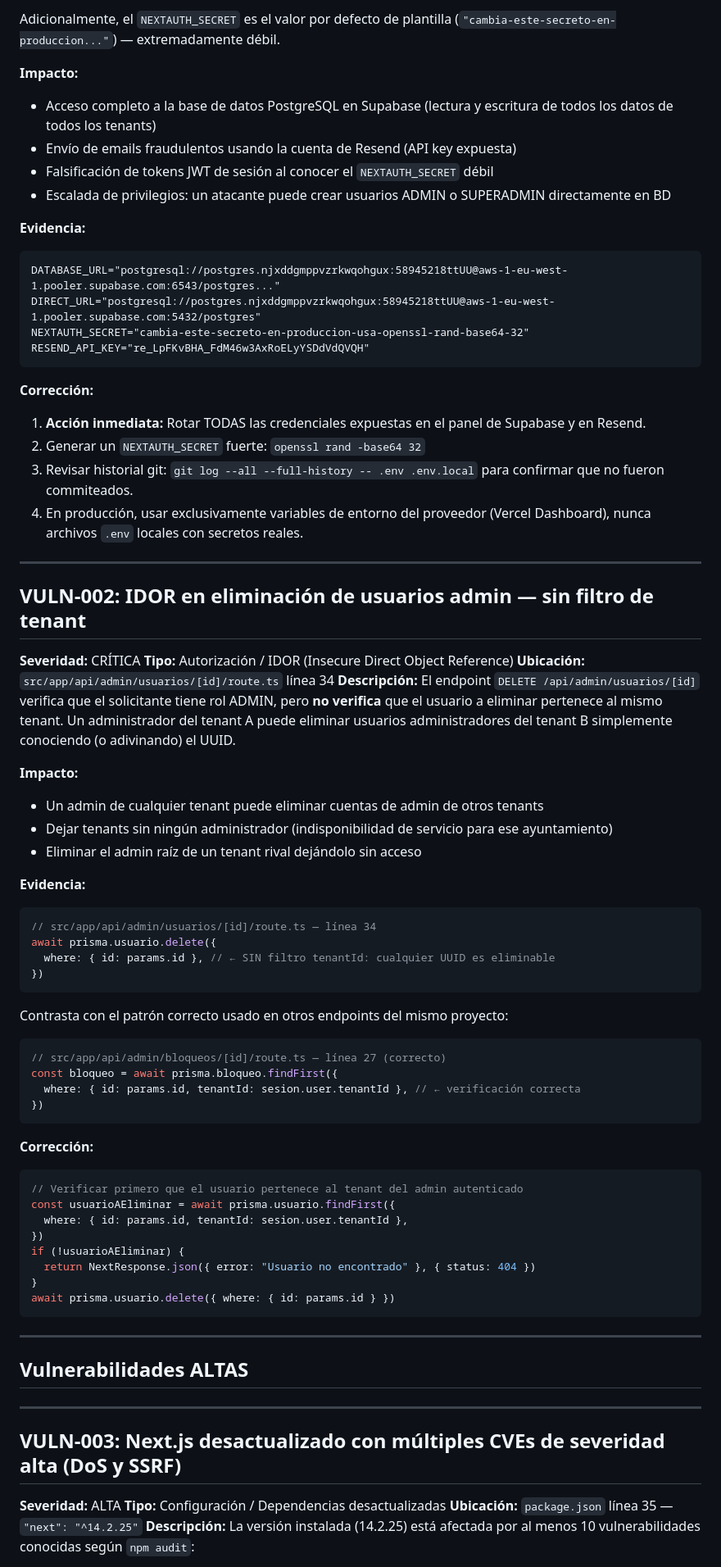
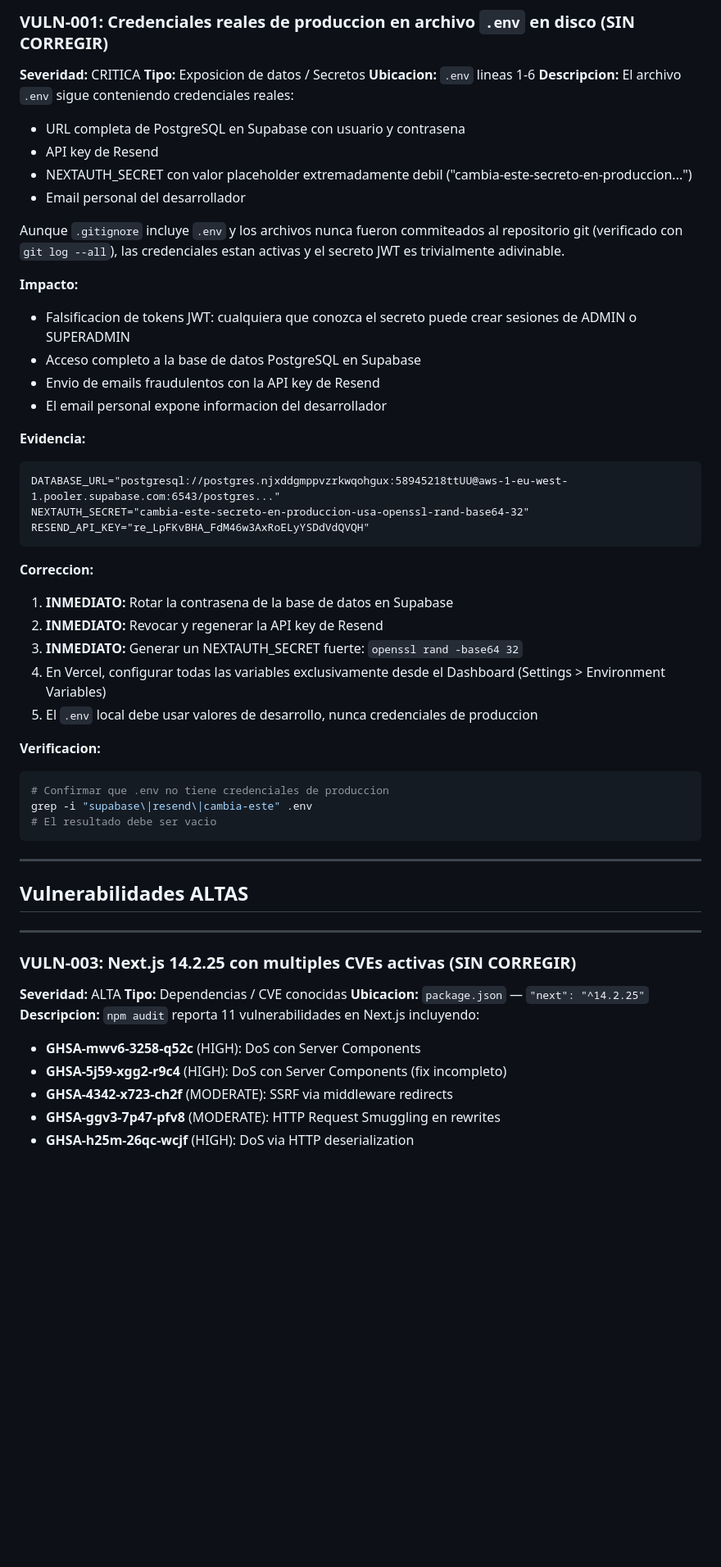
Before and after one commit to antoniocl430/reserva-instalaciones, a Markdown page: tasks/security-audit.md, the part around one of its changes. Shown at 82% size. Rendered like a GitHub page; blank space fills up the shorter version.

````diff
--- a/tasks/security-audit.md
+++ b/tasks/security-audit.md
@@ -33,66 +46,43 @@ Los archivos `.env` y `.env.local` contienen credenciales reales de la base de d
 
-Adicionalmente, el `NEXTAUTH_SECRET` es el valor por defecto de plantilla (`"cambia-este-secreto-en-produccion..."`) — extremadamente débil.
+### VULN-001: Credenciales reales de produccion en archivo `.env` en disco (SIN CORREGIR)
+
+**Severidad:** CRITICA
+**Tipo:** Exposicion de datos / Secretos
+**Ubicacion:** `.env` lineas 1-6
+**Descripcion:**
+El archivo `.env` sigue conteniendo credenciales reales:
+- URL completa de PostgreSQL en Supabase con usuario y contrasena
+- API key de Resend
+- NEXTAUTH_SECRET con valor placeholder extremadamente debil ("cambia-este-secreto-en-produccion...")
+- Email personal del desarrollador
+
+Aunque `.gitignore` incluye `.env` y los archivos nunca fueron commiteados al repositorio git (verificado con `git log --all`), las credenciales estan activas y el secreto JWT es trivialmente adivinable.
 
 **Impacto:**
-- Acceso completo a la base de datos PostgreSQL en Supabase (lectura y escritura de todos los datos de todos los tenants)
-- Envío de emails fraudulentos usando la cuenta de Resend (API key expuesta)
-- Falsificación de tokens JWT de sesión al conocer el `NEXTAUTH_SECRET` débil
-- Escalada de privilegios: un atacante puede crear usuarios ADMIN o SUPERADMIN directamente en BD
+- Falsificacion de tokens JWT: cualquiera que conozca el secreto puede crear sesiones de ADMIN o SUPERADMIN
+- Acceso completo a la base de datos PostgreSQL en Supabase
+- Envio de emails fraudulentos con la API key de Resend
+- El email personal expone informacion del desarrollador
 
 **Evidencia:**
 ```
 DATABASE_URL="postgresql://postgres.njxddgmppvzrkwqohgux:58945218ttUU@aws-1-eu-west-1.pooler.supabase.com:6543/postgres..."
-DIRECT_URL="postgresql://postgres.njxddgmppvzrkwqohgux:58945218ttUU@aws-1-eu-west-1.pooler.supabase.com:5432/postgres"
 NEXTAUTH_SECRET="cambia-este-secreto-en-produccion-usa-openssl-rand-base64-32"
 RESEND_API_KEY="re_LpFKvBHA_FdM46w3AxRoELyYSDdVdQVQH"
 ```
 
-**Corrección:**
-1. **Acción inmediata:** Rotar TODAS las credenciales expuestas en el panel de Supabase y en Resend.
-2. Generar un `NEXTAUTH_SECRET` fuerte: `openssl rand -base64 32`
-3. Revisar historial git: `git log --all --full-history -- .env .env.local` para confirmar que no fueron commiteados.
-4. En producción, usar exclusivamente variables de entorno del proveedor (Vercel Dashboard), nunca archivos `.env` locales con secretos reales.
+**Correccion:**
+1. **INMEDIATO:** Rotar la contrasena de la base de datos en Supabase
+2. **INMEDIATO:** Revocar y regenerar la API key de Resend
+3. **INMEDIATO:** Generar un NEXTAUTH_SECRET fuerte: `openssl rand -base64 32`
+4. En Vercel, configurar todas las variables exclusivamente desde el Dashboard (Settings > Environment Variables)
+5. El `.env` local debe usar valores de desarrollo, nunca credenciales de produccion
 
----
-
-## VULN-002: IDOR en eliminación de usuarios admin — sin filtro de tenant
-
-**Severidad:** CRÍTICA
-**Tipo:** Autorización / IDOR (Insecure Direct Object Reference)
-**Ubicación:** `src/app/api/admin/usuarios/[id]/route.ts` línea 34
-**Descripción:**
-El endpoint `DELETE /api/admin/usuarios/[id]` verifica que el solicitante tiene rol ADMIN, pero **no verifica** que el usuario a eliminar pertenece al mismo tenant. Un administrador del tenant A puede eliminar usuarios administradores del tenant B simplemente conociendo (o adivinando) el UUID.
-
-**Impacto:**
-- Un admin de cualquier tenant puede eliminar cuentas de admin de otros tenants
-- Dejar tenants sin ningún administrador (indisponibilidad de servicio para ese ayuntamiento)
-- Eliminar el admin raíz de un tenant rival dejándolo sin acceso
-
-**Evidencia:**
-```typescript
-// src/app/api/admin/usuarios/[id]/route.ts — línea 34
-await prisma.usuario.delete({
-  where: { id: params.id }, // ← SIN filtro tenantId: cualquier UUID es eliminable
-})
-```
-Contrasta con el patrón correcto usado en otros endpoints del mismo proyecto:
-```typescript
-// src/app/api/admin/bloqueos/[id]/route.ts — línea 27 (correcto)
-const bloqueo = await prisma.bloqueo.findFirst({
-  where: { id: params.id, tenantId: sesion.user.tenantId }, // ← verificación correcta
-})
-```
-
-**Corrección:**
-```typescript
-// Verificar primero que el usuario pertenece al tenant del admin autenticado
-const usuarioAEliminar = await prisma.usuario.findFirst({
-  where: { id: params.id, tenantId: sesion.user.tenantId },
-})
-if (!usuarioAEliminar) {
-  return NextResponse.json({ error: "Usuario no encontrado" }, { status: 404 })
-}
-await prisma.usuario.delete({ where: { id: params.id } })
+**Verificacion:**
+```bash
+# Confirmar que .env no tiene credenciales de produccion
+grep -i "supabase\|resend\|cambia-este" .env
+# El resultado debe ser vacio
 ```
 
 ---
@@ -101,11 +91,16 @@ await prisma.usuario.delete({ where: { id: params.id } })
 
 ---
 
-## VULN-003: Next.js desactualizado con múltiples CVEs de severidad alta (DoS y SSRF)
+### VULN-003: Next.js 14.2.25 con multiples CVEs activas (SIN CORREGIR)
 
 **Severidad:** ALTA
-**Tipo:** Configuración / Dependencias desactualizadas
-**Ubicación:** `package.json` línea 35 — `"next": "^14.2.25"`
-**Descripción:**
-La versión instalada (14.2.25) está afectada por al menos 10 vulnerabilidades conocidas según `npm audit`:
+**Tipo:** Dependencias / CVE conocidas
+**Ubicacion:** `package.json` — `"next": "^14.2.25"`
+**Descripcion:**
+`npm audit` reporta 11 vulnerabilidades en Next.js incluyendo:
+- **GHSA-mwv6-3258-q52c** (HIGH): DoS con Server Components
+- **GHSA-5j59-xgg2-r9c4** (HIGH): DoS con Server Components (fix incompleto)
+- **GHSA-4342-x723-ch2f** (MODERATE): SSRF via middleware redirects
+- **GHSA-ggv3-7p47-pfv8** (MODERATE): HTTP Request Smuggling en rewrites
+- **GHSA-h25m-26qc-wcjf** (HIGH): DoS via HTTP deserialization
 
````
Also changed, not shown: other parts of tasks/security-audit.md (+308 -245 lines).
